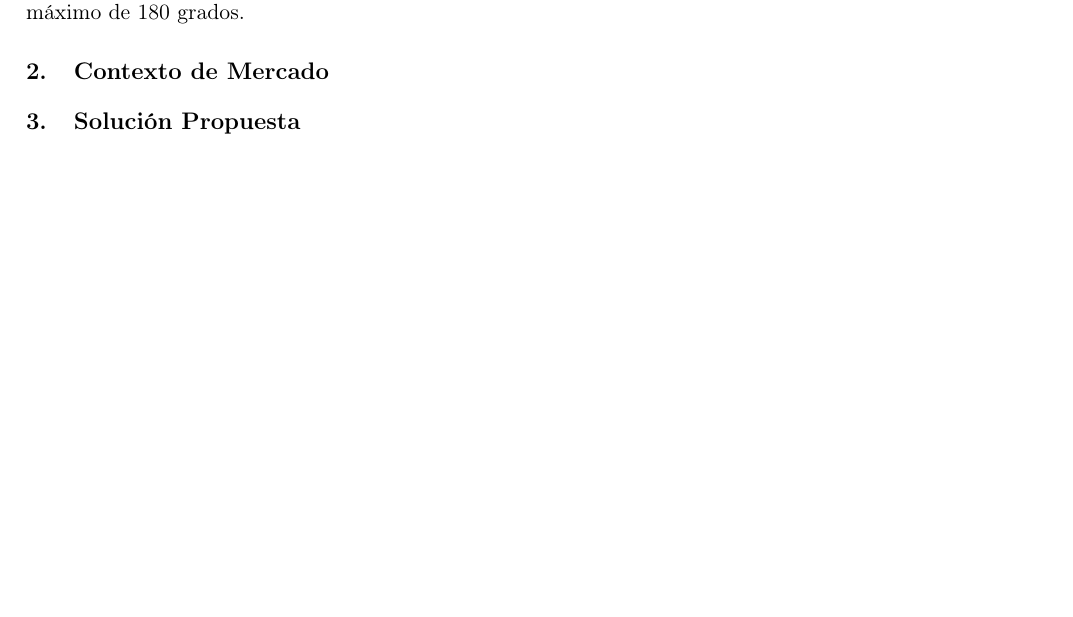
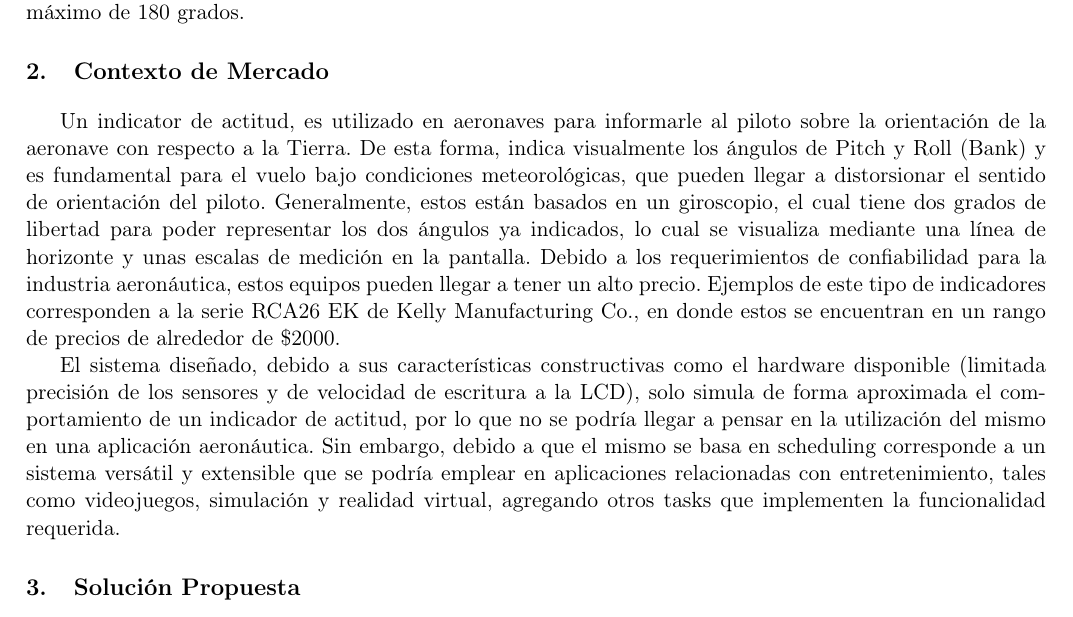
Before and after one commit to degv364/embeded, a LaTeX document (Lab2/doc/reporte.tex): part of page 1 of 4, cut so that both start at the same text, the shorter picture padded with empty space. Compiled offline with pdfLaTeX.

Commit message:
Added commercial context section to Lab 2 Report

```diff
--- a/Lab2/doc/reporte.tex
+++ b/Lab2/doc/reporte.tex
@@ -16,7 +16,28 @@ indicar el pitch y el roll con una velocidad mínima de 90 grados por segundo y
 un rango máximo de 180 grados.
 
 \section{Contexto de Mercado}
+Un indicator de actitud, es utilizado en aeronaves para informarle al piloto
+sobre la orientación de la aeronave con respecto a la Tierra. De esta forma,
+indica visualmente los ángulos de Pitch y Roll (Bank) y es fundamental para el
+vuelo bajo condiciones meteorológicas, que pueden llegar a distorsionar el
+sentido de orientación del piloto. Generalmente, estos están basados en un
+giroscopio, el cual tiene dos grados de libertad para poder representar los dos
+ángulos ya indicados, lo cual se visualiza mediante una línea de horizonte y
+unas escalas de medición en la pantalla. Debido a los requerimientos de
+confiabilidad para la industria aeronáutica, estos equipos pueden llegar a tener
+un alto precio. Ejemplos de este tipo de indicadores corresponden a la serie
+RCA26 EK de Kelly Manufacturing Co., en donde estos se encuentran en un rango
+de precios de alrededor de \$2000.
 
+El sistema diseñado, debido a sus características constructivas como el hardware
+disponible (limitada precisión de los sensores y de velocidad de escritura a la
+LCD), solo simula de forma aproximada el comportamiento de un indicador de
+actitud, por lo que no se podría llegar a pensar en la utilización del mismo en
+una aplicación aeronáutica. Sin embargo, debido a que el mismo se basa en
+scheduling corresponde a un sistema versátil y extensible que se podría emplear
+en aplicaciones relacionadas con entretenimiento, tales como videojuegos,
+simulación y realidad virtual, agregando otros tasks que implementen la
+funcionalidad requerida.
 
 \section{Solución Propuesta}
 
```
